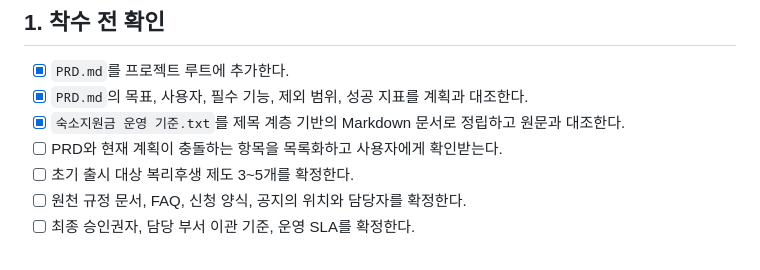
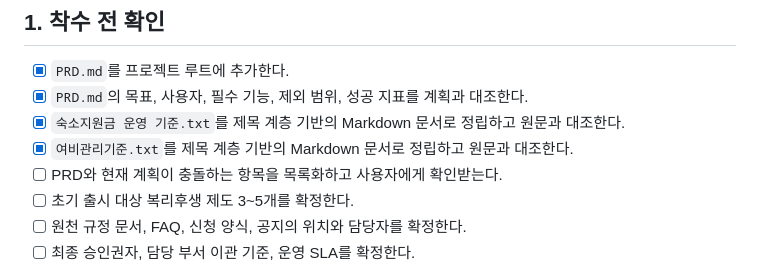
Before and after one commit to tiarlf77/KJH, a Markdown page: PLAN.md, the part around the change. Rendered like a GitHub page.

Commit message:
docs: 여비관리기준 Markdown 정립

```diff
--- a/PLAN.md
+++ b/PLAN.md
@@ -11,6 +11,7 @@
 - [x] `PRD.md`를 프로젝트 루트에 추가한다.
 - [x] `PRD.md`의 목표, 사용자, 필수 기능, 제외 범위, 성공 지표를 계획과 대조한다.
 - [x] `숙소지원금 운영 기준.txt`를 제목 계층 기반의 Markdown 문서로 정립하고 원문과 대조한다.
+- [x] `여비관리기준.txt`를 제목 계층 기반의 Markdown 문서로 정립하고 원문과 대조한다.
 - [ ] PRD와 현재 계획이 충돌하는 항목을 목록화하고 사용자에게 확인받는다.
 - [ ] 초기 출시 대상 복리후생 제도 3~5개를 확정한다.
 - [ ] 원천 규정 문서, FAQ, 신청 양식, 공지의 위치와 담당자를 확정한다.
```
Also changed, not shown: 규정/여비관리기준.md (added, +445 -0 lines).
